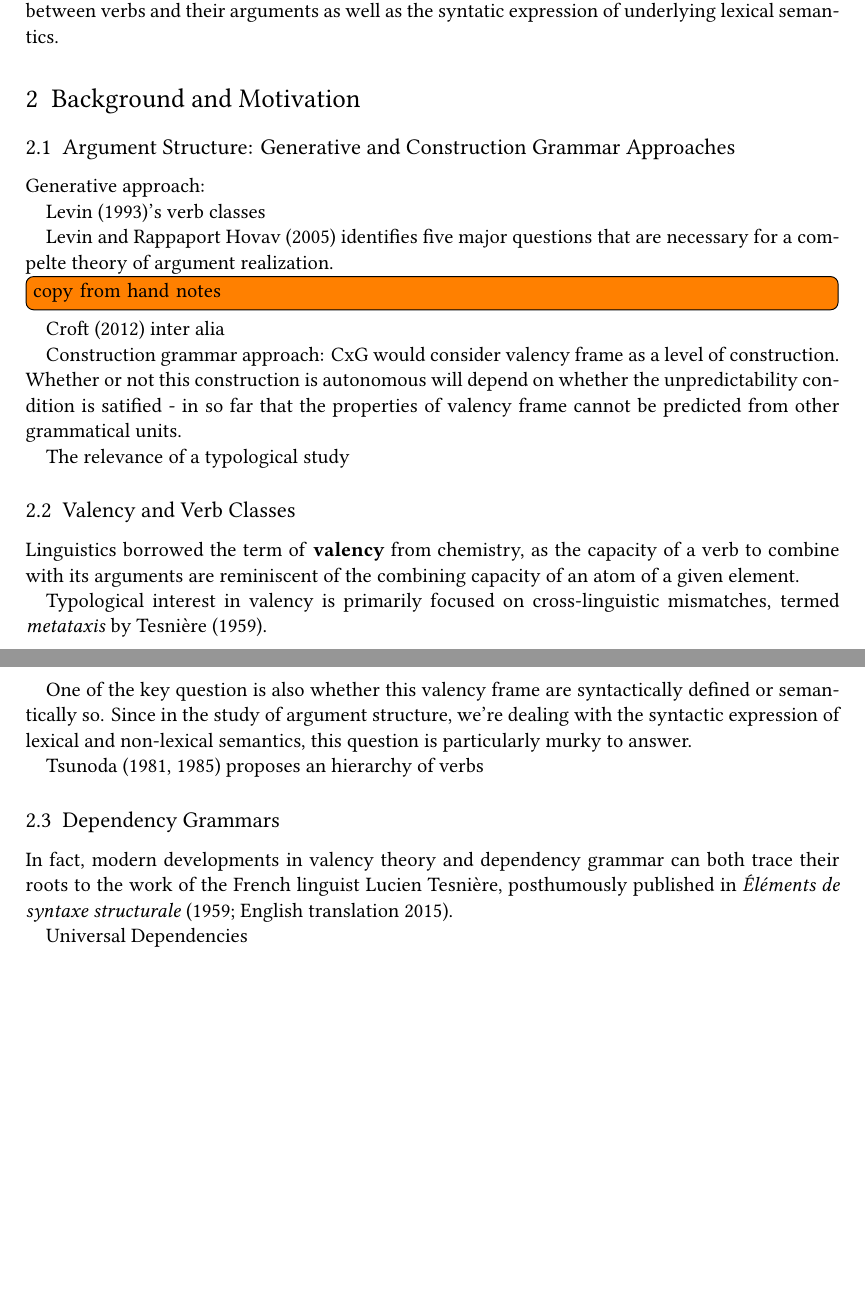
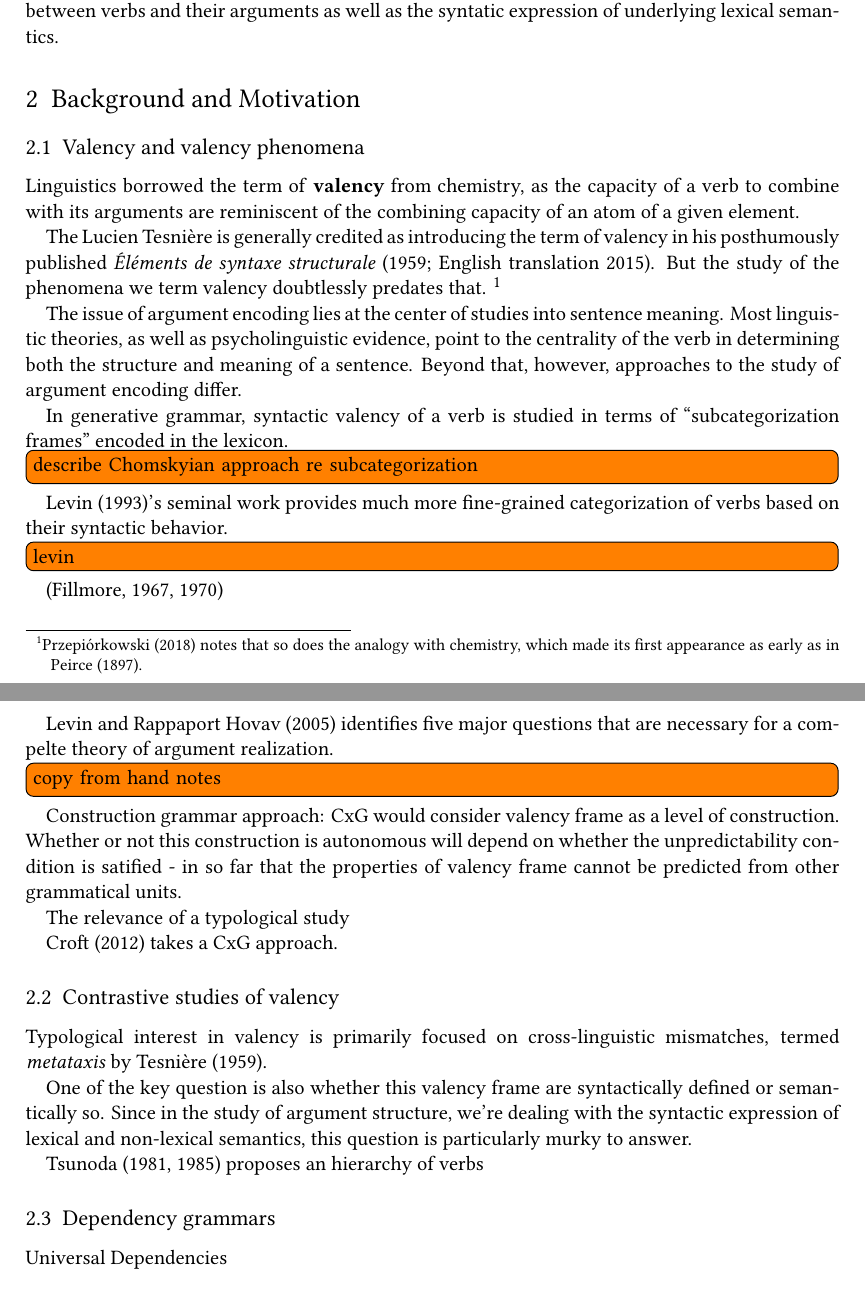
Before and after one commit to siyutao/msc-thesis-proposal, a LaTeX document (main.tex, which reads sections/background.tex): two parts of pages 1 and 2 of 3, joined at a grey line, cut so that both start at the same text, the shorter picture padded with empty space. Compiled offline with XeLaTeX.

Commit message:
draft nov 17 morning

```diff
--- a/sections/background.tex
+++ b/sections/background.tex
@@ -1,25 +1,35 @@
 \section{Background and Motivation}
 
-\subsection{Argument Structure: Generative and Construction Grammar Approaches}
+\subsection{Valency and valency phenomena}
 
 
-Generative approach:
+Linguistics borrowed the term of \textbf{valency} from chemistry, as the capacity of a verb to combine with its arguments are reminiscent of the combining capacity of an atom of a given element.
 
-Levin (1993)'s verb classes
+The Lucien Tesnière is generally credited as introducing the term of valency in his posthumously published \textit{Éléments de syntaxe structurale} (\cite*{tesniere1959}; English translation \cite*{tesniere2015}). But the study of the phenomena we term valency doubtlessly predates that. \footnote{
+    \citet{przepiorkowski2018} notes that so does the analogy with chemistry, which made its first appearance as early as in \citet{peirce1897}.
+}
 
-Levin and Rappaport Hovav (2005) identifies five major questions that are necessary for a compelte theory of argument realization.
+The issue of argument encoding lies at the center of studies into sentence meaning. Most linguistic theories, as well as psycholinguistic evidence, point to the centrality of the verb in determining both the structure and meaning of a sentence. Beyond that, however, approaches to the study of argument encoding differ.
+
+In generative grammar, syntactic valency of a verb is studied in terms of ``subcategorization frames'' encoded in the lexicon. \todo{describe Chomskyian approach re subcategorization}
+
+\citet{levin1993}'s seminal work provides much more fine-grained categorization of verbs based on their syntactic behavior. \todo{levin}
+
+\citep{fillmore1967,fillmore1970}
+
+\citet{levin2005} identifies five major questions that are necessary for a compelte theory of argument realization.
 \todo{copy from hand notes}
-
-Croft (2012) inter alia
 
 Construction grammar approach:
 CxG would consider valency frame as a level of construction. Whether or not this construction is autonomous will depend on whether the unpredictability condition is satified - in so far that the properties of valency frame cannot be predicted from other grammatical units.
 
 The relevance of a typological study
 
-\subsection{Valency and Verb Classes}
+\citet{croft2012} takes a CxG approach.
 
-Linguistics borrowed the term of \textbf{valency} from chemistry, as the capacity of a verb to combine with its arguments are reminiscent of the combining capacity of an atom of a given element.
+
+\subsection{Contrastive studies of valency}
+
 
 Typological interest in valency is primarily focused on cross-linguistic mismatches, termed \textit{metataxis} by \citet{tesniere1959}.
 
@@ -29,7 +39,6 @@ One of the key question is also whether this valency frame are syntactically def
 
 
 
-\subsection{Dependency Grammars}
-In fact, modern developments in valency theory and dependency grammar can both trace their roots to the work of the French linguist Lucien Tesnière, posthumously published in \textit{Éléments de syntaxe structurale} (\cite*{tesniere1959}; English translation \cite*{tesniere2015}).
+\subsection{Dependency grammars}
 
 Universal Dependencies
```
Also changed, not shown: main.pdf, 1 other file.
